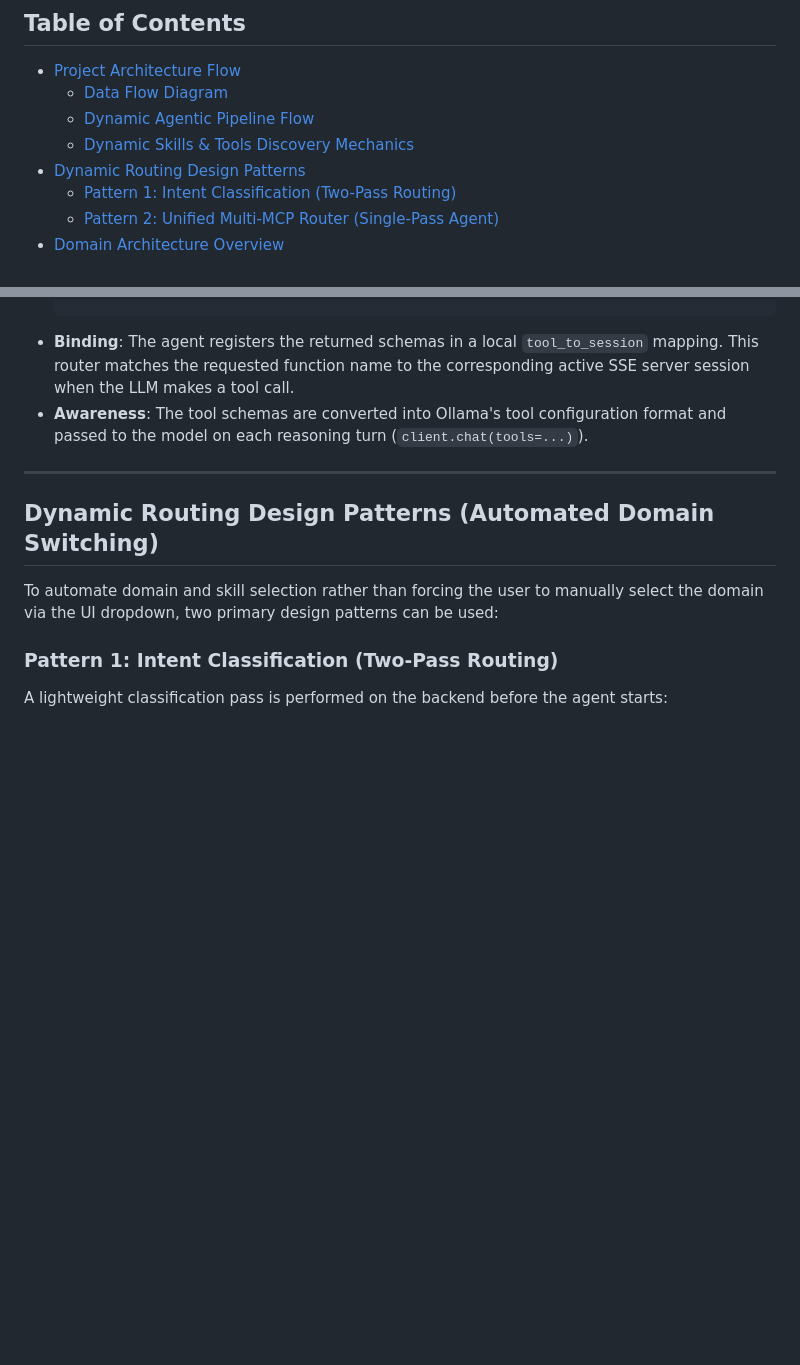
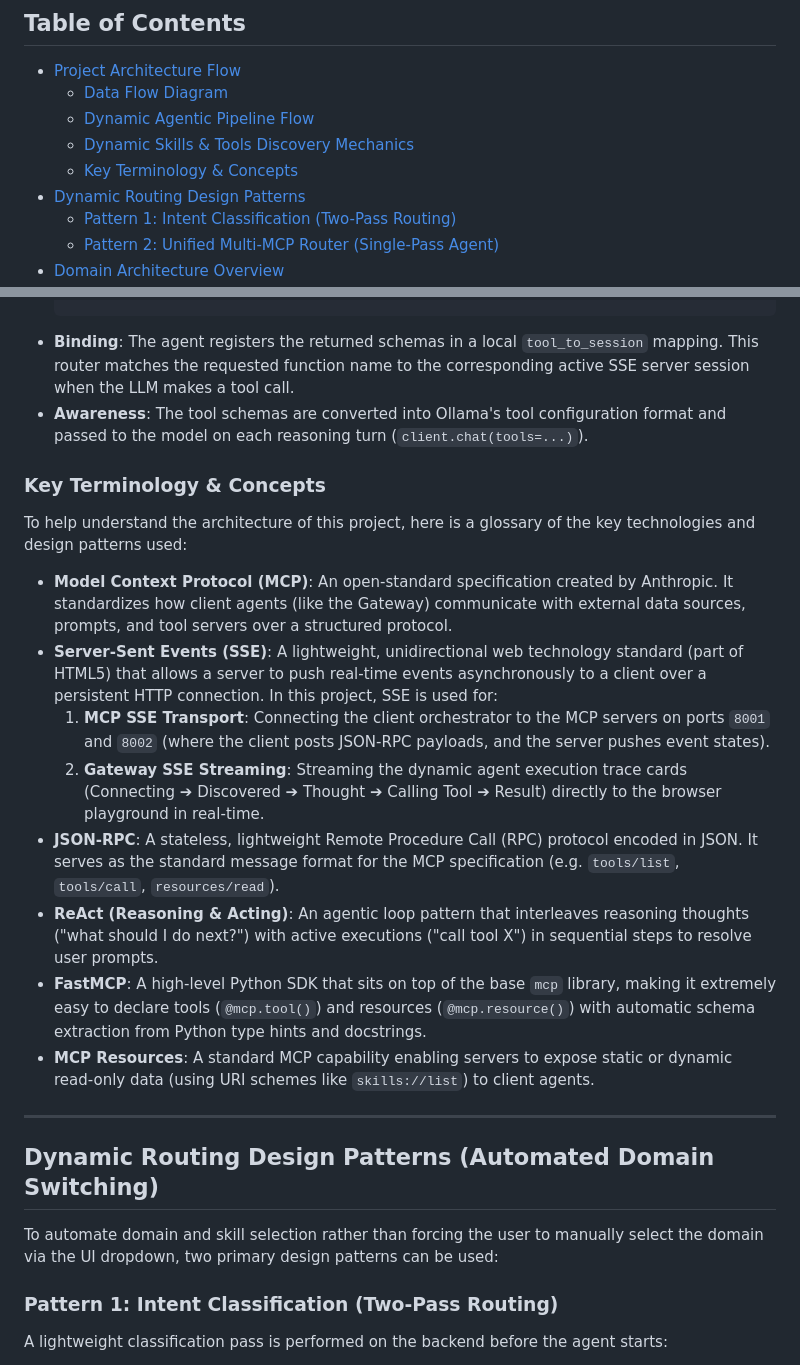
Before and after one commit to vdonthireddy/ollama-gemma-agents-mcp-skills, a Markdown page: README.md, 2 parts joined by grey strips. GitHub-like rendering; blank space fills up the shorter version.

Commit message:
docs: add key terminology glossary in README

````diff
--- a/README.md
+++ b/README.md
@@ -11,6 +11,7 @@ A **production-pattern reference implementation** demonstrating how to build mul
   - [Data Flow Diagram](#data-flow-diagram)
   - [Dynamic Agentic Pipeline Flow](#dynamic-agentic-pipeline-flow)
   - [Dynamic Skills & Tools Discovery Mechanics](#dynamic-skills--tools-discovery-mechanics)
+  - [Key Terminology & Concepts](#key-terminology--concepts)
 - [Dynamic Routing Design Patterns](#dynamic-routing-design-patterns-automated-domain-switching)
   - [Pattern 1: Intent Classification (Two-Pass Routing)](#pattern-1-intent-classification-two-pass-routing)
   - [Pattern 2: Unified Multi-MCP Router (Single-Pass Agent)](#pattern-2-unified-multi-mcp-router-single-pass-agent---implemented-in-this-project)
@@ -135,6 +136,18 @@ To establish complete decoupling between the orchestration agent and the domain-
   ```
 * **Binding**: The agent registers the returned schemas in a local `tool_to_session` mapping. This router matches the requested function name to the corresponding active SSE server session when the LLM makes a tool call.
 * **Awareness**: The tool schemas are converted into Ollama's tool configuration format and passed to the model on each reasoning turn (`client.chat(tools=...)`).
+### Key Terminology & Concepts
+
+To help understand the architecture of this project, here is a glossary of the key technologies and design patterns used:
+
+* **Model Context Protocol (MCP)**: An open-standard specification created by Anthropic. It standardizes how client agents (like the Gateway) communicate with external data sources, prompts, and tool servers over a structured protocol.
+* **Server-Sent Events (SSE)**: A lightweight, unidirectional web technology standard (part of HTML5) that allows a server to push real-time events asynchronously to a client over a persistent HTTP connection. In this project, SSE is used for:
+  1. **MCP SSE Transport**: Connecting the client orchestrator to the MCP servers on ports `8001` and `8002` (where the client posts JSON-RPC payloads, and the server pushes event states).
+  2. **Gateway SSE Streaming**: Streaming the dynamic agent execution trace cards (Connecting ➔ Discovered ➔ Thought ➔ Calling Tool ➔ Result) directly to the browser playground in real-time.
+* **JSON-RPC**: A stateless, lightweight Remote Procedure Call (RPC) protocol encoded in JSON. It serves as the standard message format for the MCP specification (e.g. `tools/list`, `tools/call`, `resources/read`).
+* **ReAct (Reasoning & Acting)**: An agentic loop pattern that interleaves reasoning thoughts ("what should I do next?") with active executions ("call tool X") in sequential steps to resolve user prompts.
+* **FastMCP**: A high-level Python SDK that sits on top of the base `mcp` library, making it extremely easy to declare tools (`@mcp.tool()`) and resources (`@mcp.resource()`) with automatic schema extraction from Python type hints and docstrings.
+* **MCP Resources**: A standard MCP capability enabling servers to expose static or dynamic read-only data (using URI schemes like `skills://list`) to client agents.
 
 ---
 
````
